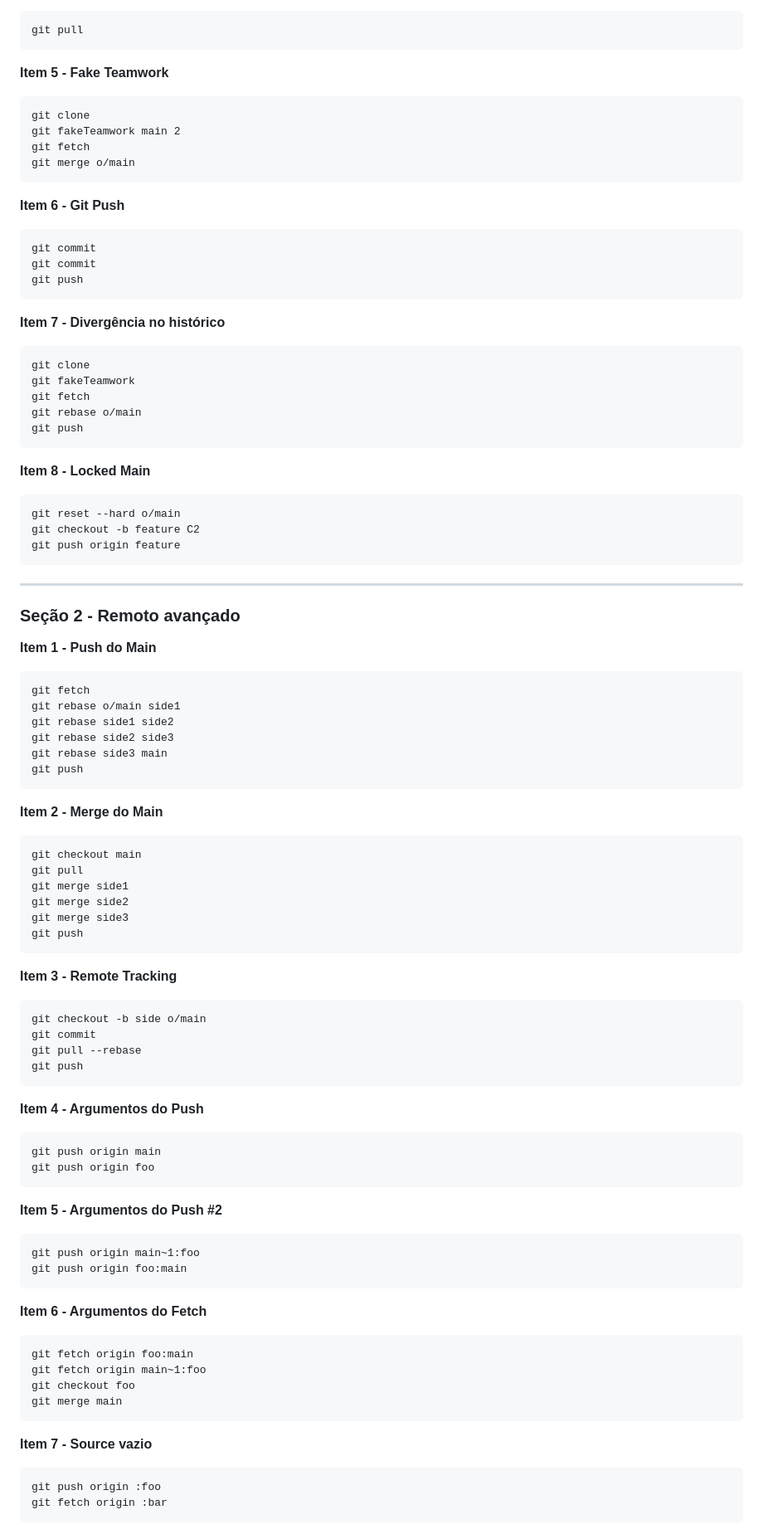
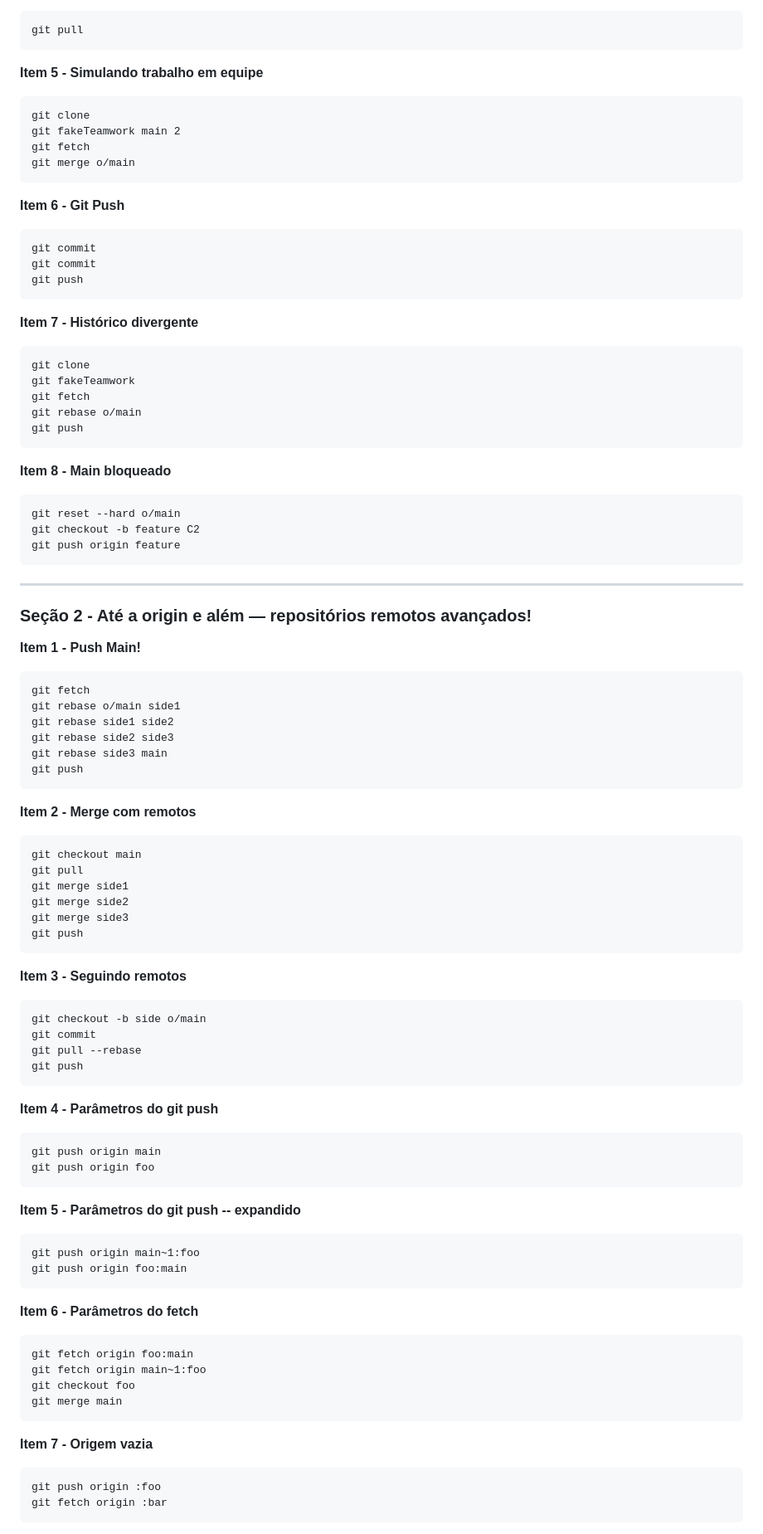
Before and after one commit to danieldev-1/SPOPFDS, a Markdown page: Atividade 3/README.md, the part around one of its changes. Shown at 83% size. GitHub-like rendering.

````diff
--- a/Atividade 3/README.md
+++ b/Atividade 3/README.md
@@ -174,7 +174,7 @@ git fetch
 git pull
 ```
 
-**Item 5 - Fake Teamwork**
+**Item 5 - Simulando trabalho em equipe**
 ```
 git clone
 git fakeTeamwork main 2
@@ -189,7 +189,7 @@ git commit
 git push
 ```
 
-**Item 7 - Divergência no histórico**
+**Item 7 - Histórico divergente**
 ```
 git clone
 git fakeTeamwork
@@ -198,7 +198,7 @@ git rebase o/main
 git push
 ```
 
-**Item 8 - Locked Main**
+**Item 8 - Main bloqueado**
 ```
 git reset --hard o/main
 git checkout -b feature C2
@@ -207,9 +207,9 @@ git push origin feature
 
 ---
 
-### Seção 2 - Remoto avançado
+### Seção 2 - Até a origin e além — repositórios remotos avançados!
 
-**Item 1 - Push do Main**
+**Item 1 - Push Main!**
 ```
 git fetch
 git rebase o/main side1
@@ -219,7 +219,7 @@ git rebase side3 main
 git push
 ```
 
-**Item 2 - Merge do Main**
+**Item 2 - Merge com remotos**
 ```
 git checkout main
 git pull
@@ -229,7 +229,7 @@ git merge side3
 git push
 ```
 
-**Item 3 - Remote Tracking**
+**Item 3 - Seguindo remotos**
 ```
 git checkout -b side o/main
 git commit
@@ -237,19 +237,19 @@ git pull --rebase
 git push
 ```
 
-**Item 4 - Argumentos do Push**
+**Item 4 - Parâmetros do git push**
 ```
 git push origin main
 git push origin foo
 ```
 
-**Item 5 - Argumentos do Push #2**
+**Item 5 - Parâmetros do git push -- expandido**
 ```
 git push origin main~1:foo
 git push origin foo:main
 ```
 
-**Item 6 - Argumentos do Fetch**
+**Item 6 - Parâmetros do fetch**
 ```
 git fetch origin foo:main
 git fetch origin main~1:foo
@@ -257,7 +257,7 @@ git checkout foo
 git merge main
 ```
 
-**Item 7 - Source vazio**
+**Item 7 - Origem vazia**
 ```
 git push origin :foo
 git fetch origin :bar
````
Also changed, not shown: other parts of Atividade 3/README.md (+13 -13 lines).
